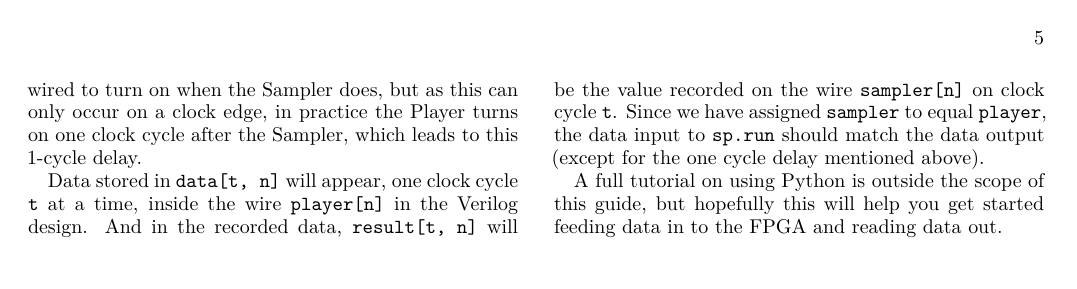
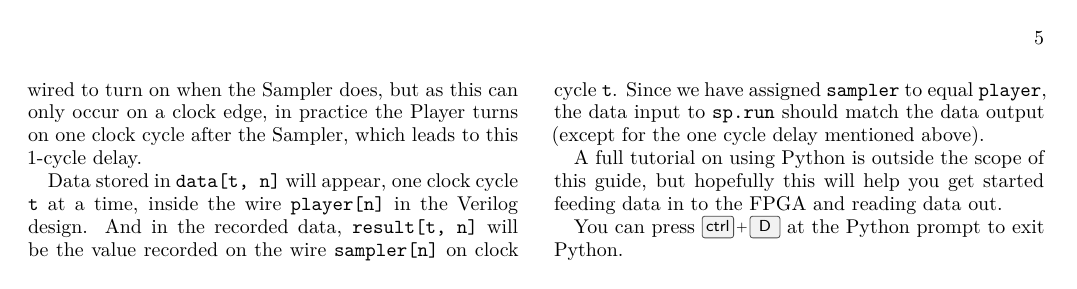
Before and after one commit to agrif/debian-sockit, a LaTeX document (sockit-guide.tex): page 5 of 5. Compiled offline with XeLaTeX.

Commit message:
how to exit python (important!)

```diff
--- a/sockit-guide.tex
+++ b/sockit-guide.tex
@@ -390,4 +390,6 @@ A full tutorial on using Python is outside the scope of this guide,
 but hopefully this will help you get started feeding data in to the
 FPGA and reading data out.
 
+You can press \keys{\ctrl + D} at the Python prompt to exit Python.
+
 \end{document}
```
